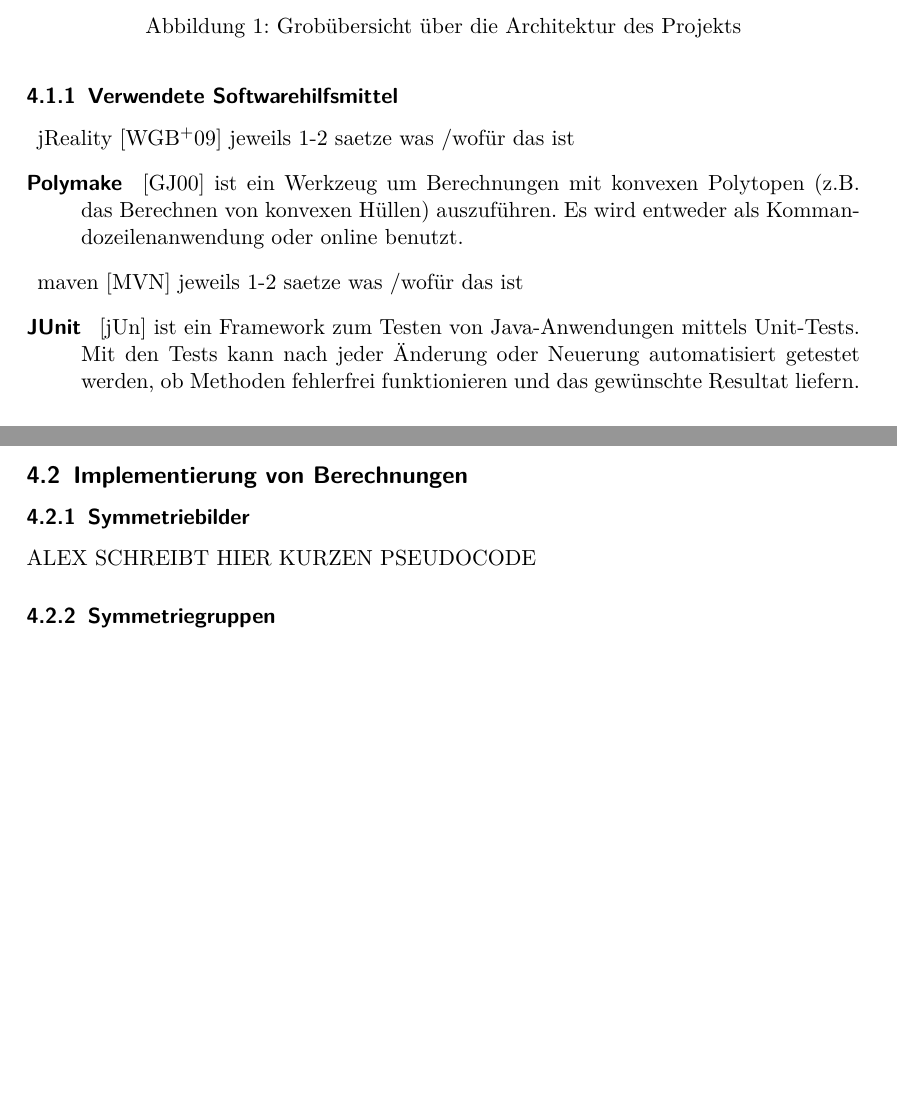
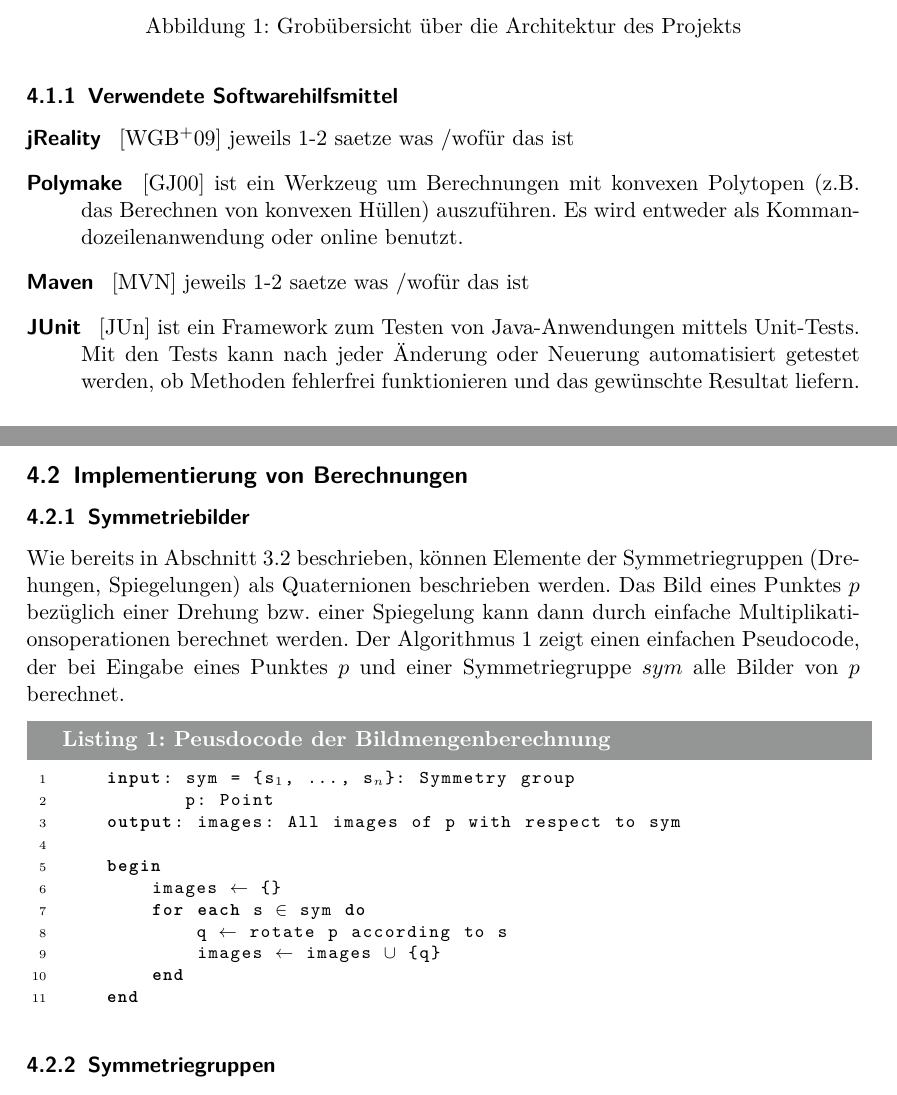
Before and after one commit to Ryugoron/point-groups, a LaTeX document (doc/report/report.tex, which reads doc/report/parts/umsetzung.tex): two parts of pages 8 and 10 of 13 before the commit and two parts of pages 8 and 10 of 14 after it, joined at a grey line, cut so that both start at the same text, the shorter picture padded with empty space. Compiled offline with pdfLaTeX.

Commit message:
report update

```diff
--- a/doc/report/parts/umsetzung.tex
+++ b/doc/report/parts/umsetzung.tex
@@ -15,12 +15,14 @@
 
     \subsubsection{Verwendete Softwarehilfsmittel}
        \begin{description}
-           \item jReality~\cite{jreality} jeweils 1-2 saetze was /wofür das ist
+           \item [jReality]
+                ~\cite{jreality} jeweils 1-2 saetze was /wofür das ist
            \item [Polymake]
            	~\cite{polymake} ist ein Werkzeug um Berechnungen mit konvexen Polytopen (z.B. das Berechnen von konvexen Hüllen) auszuführen. Es wird entweder als Kommandozeilenanwendung oder online benutzt.
-           \item maven~\cite{maven} jeweils 1-2 saetze was /wofür das ist
+           \item [Maven]
+                ~\cite{maven} jeweils 1-2 saetze was /wofür das ist
            \item [JUnit]
-            ~\cite{jUnit} ist ein Framework zum Testen von Java-Anwendungen mittels Unit-Tests. Mit den Tests kann nach jeder Änderung oder Neuerung automatisiert getestet werden, ob Methoden fehlerfrei funktionieren und das gewünschte Resultat liefern.
+                ~\cite{jUnit} ist ein Framework zum Testen von Java-Anwendungen mittels Unit-Tests. Mit den Tests kann nach jeder Änderung oder Neuerung automatisiert getestet werden, ob Methoden fehlerfrei funktionieren und das gewünschte Resultat liefern.
         \end{description}
 
     \subsubsection{Informationsfluss\label{ssec:flow}}
@@ -98,7 +100,23 @@
 
 \subsection{Implementierung von Berechnungen}
     \subsubsection{Symmetriebilder}
-        ALEX SCHREIBT HIER KURZEN PSEUDOCODE
+        Wie bereits in Abschnitt~\ref{ssec:quad3sym} beschrieben, können Elemente der Symmetriegruppen (Drehungen, Spiegelungen) als Quaternionen beschrieben werden.
+        Das Bild eines Punktes $p$ bezüglich einer Drehung bzw. einer Spiegelung kann dann durch einfache Multiplikationsoperationen berechnet werden.
+        Der Algorithmus~\ref{alg:images} zeigt einen einfachen Pseudocode, der bei Eingabe eines Punktes $p$ und einer Symmetriegruppe $sym$ alle Bilder von $p$ berechnet.
+
+        \begin{lstlisting}[mathescape, morekeywords={for, each, do, begin,input, output, end, return}, caption={Peusdocode der Bildmengenberechnung}, label=alg:images]
+    input: sym = {s$_1$, ..., s$_n$}: Symmetry group
+           p: Point
+    output: images: All images of p with respect to sym
+
+    begin
+        images $\gets$ {}
+        for each s $\in$ sym do
+            q $\gets$ rotate p according to s
+            images $\gets$ images $\cup$ {q}
+        end
+    end
+        \end{lstlisting}
     \subsubsection{Symmetriegruppen}
         OLLI SCHREIBT HIER ZU .... Symmetriegruppen (Berechnung mittels Generatoren, hart kodiert, Darstellung/Repräsentation)
     \subsubsection{Fundamentalbereich}
--- a/doc/report/report.tex
+++ b/doc/report/report.tex
@@ -40,9 +40,9 @@
 \usepackage[
 colorlinks=false,
 pdfborder={0 0 0},
-pdftitle={Zufällige Polygone und kürzeste Wege},
+pdftitle={Visualisierung von drei- und vierdimensionalen Punktgruppen},
 pdfsubject={Abschlussbericht zum Softwareprojekt \enquote{Visualisierung der 3- und 4-dimensionalen Punktgruppen}},
-pdfauthor={Marcel Ehrhardt, Nadja Scharf, Alexander Steen, Simon Tippenhauer, Oliver Wiese, Maximilian Wisniewski}
+pdfauthor={Marcel Ehrhardt, Nadja Scharf, Alexander Steen, Simon Tippenhauer, Oliver Wiese, Max Wisniewski}
 %pdfkeywords={}
 ]{hyperref}
 \usepackage{breakurl}
@@ -98,7 +98,7 @@ pdfauthor={Marcel Ehrhardt, Nadja Scharf, Alexander Steen, Simon Tippenhauer, Ol
 {\vspace{1.4cm}\normalsize Softwareprojekt über Anwendung effizienter Algorithmen\\Dozent: Prof. Dr. Günter Rote\\Freie Universität Berlin\\Wintersemester 2013/14}
 \\[4ex]
 {\Large Abschlussbericht zum Softwareprojekt\\ \enquote{Visualisierung der 3-- und 4--dimensionalen Punktgruppen}}
-\author{Marcel Ehrhardt \and Nadja Scharf \and Alexander Steen \and Simon Tippenhauer \and Oliver Wiese \and Maximilian Wisniewski}
+\author{Marcel Ehrhardt \and Nadja Scharf \and Alexander Steen \and Simon Tippenhauer \and Oliver Wiese \and Max Wisniewski}
 \date{
 \vspace{1.0cm}
 \today{}
```
Also changed, not shown: doc/report/parts/einleitung.tex (+1 -1 lines), doc/report/parts/mathematischeGrundlagen.tex (+1 -1 lines), doc/report/report.bib (+1 -0 lines).
